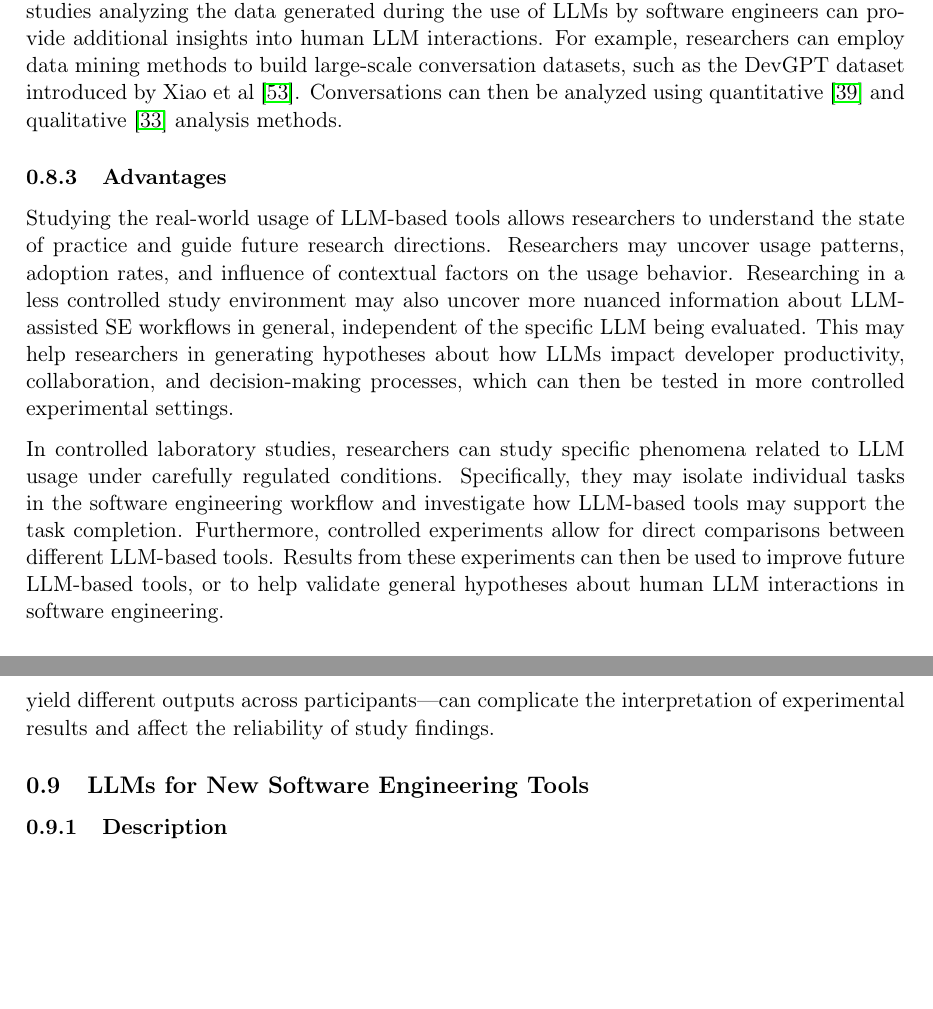
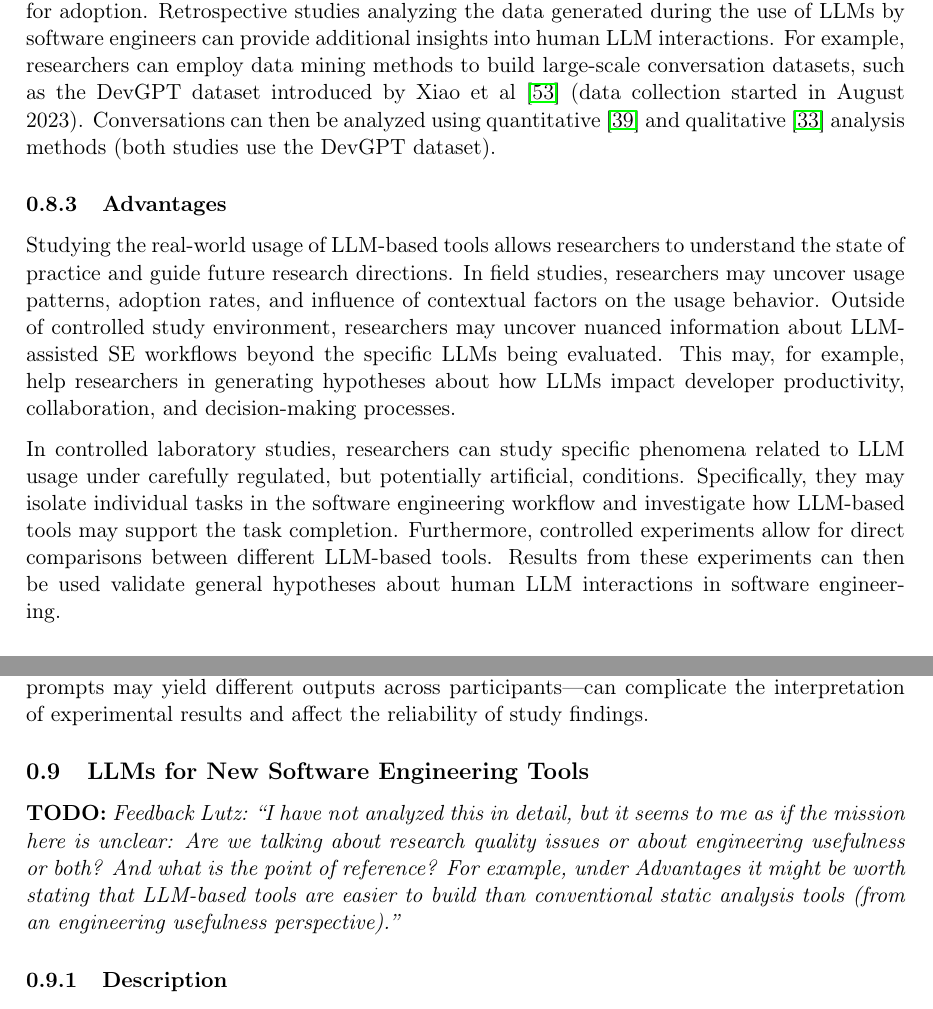
Before and after one commit to se-uhd/llm-guidelines-website, a LaTeX document (study-types/_sources/01_study-types.tex): two parts of pages 8 and 9 of 16, joined at a grey line, cut so that both start at the same text, the shorter picture padded with empty space. Compiled offline with pdfLaTeX.

Commit message:
Address Lutz' feedback #89

```diff
--- a/study-types/_sources/01_study-types.tex
+++ b/study-types/_sources/01_study-types.tex
@@ -209,20 +211,20 @@ For example, Jahic and Sami surveyed participants from 15 software companies reg
 They found that the majority of study participants had already adopted AI for software engineering tasks, with most of them using ChatGPT.
 Multiple participants cited copyright and privacy issues, as well as the inconsistent or low quality outputs as barriers for adoption.
 Retrospective studies analyzing the data generated during the use of LLMs by software engineers can provide additional insights into human LLM interactions.
-For example, researchers can employ data mining methods to build large-scale conversation datasets, such as the DevGPT dataset introduced by Xiao et al~\cite{DBLP:conf/msr/XiaoTHM24}.
-Conversations can then be analyzed using quantitative~\cite{DBLP:conf/msr/RabbiCZI24} and qualitative~\cite{DBLP:conf/msr/MohamedPP24} analysis methods.
+For example, researchers can employ data mining methods to build large-scale conversation datasets, such as the DevGPT dataset introduced by Xiao et al~\cite{DBLP:conf/msr/XiaoTHM24} (data collection started in August 2023).
+Conversations can then be analyzed using quantitative~\cite{DBLP:conf/msr/RabbiCZI24} and qualitative~\cite{DBLP:conf/msr/MohamedPP24} analysis methods (both studies use the DevGPT dataset).
 
 \subsubsection{Advantages}
 
 Studying the real-world usage of LLM-based tools allows researchers to understand the state of practice and guide future research directions.
-Researchers may uncover usage patterns, adoption rates, and influence of contextual factors on the usage behavior.
-Researching in a less controlled study environment may also uncover more nuanced information about LLM-assisted SE workflows in general, independent of the specific LLM being evaluated.
-This may help researchers in generating hypotheses about how LLMs impact developer productivity, collaboration, and decision-making processes, which can then be tested in more controlled experimental settings.
+In field studies, researchers may uncover usage patterns, adoption rates, and influence of contextual factors on the usage behavior.
+Outside of controlled study environment, researchers may uncover nuanced information about LLM-assisted SE workflows beyond the specific LLMs being evaluated.
+This may, for example, help researchers in generating hypotheses about how LLMs impact developer productivity, collaboration, and decision-making processes.
 
-In controlled laboratory studies, researchers can study specific phenomena related to LLM usage under carefully regulated conditions.
+In controlled laboratory studies, researchers can study specific phenomena related to LLM usage under carefully regulated, but potentially artificial, conditions.
 Specifically, they may isolate individual tasks in the software engineering workflow and investigate how LLM-based tools may support the task completion.
 Furthermore, controlled experiments allow for direct comparisons between different LLM-based tools.
-Results from these experiments can then be used to improve future LLM-based tools, or to help validate general hypotheses about human LLM interactions in software engineering.
+Results from these experiments can then be used validate general hypotheses about human LLM interactions in software engineering.
 
 \subsubsection{Challenges}
 
@@ -240,6 +244,8 @@ Since reproducibility and precision are essential for hypothesis testing, the st
 
 
 \subsection{LLMs for New Software Engineering Tools}
+
+\todo{Feedback Lutz: ``I have not analyzed this in detail, but it seems to me as if the mission here is unclear: Are we talking about research quality issues or about engineering usefulness or both? And what is the point of reference? For example, under Advantages it might be worth stating that LLM-based tools are easier to build than conventional static analysis tools (from an engineering usefulness perspective).''}
 
 \subsubsection{Description}
 
```
Also changed, not shown: study-types/_sources/01_study-types.tex (15 more changed lines).
